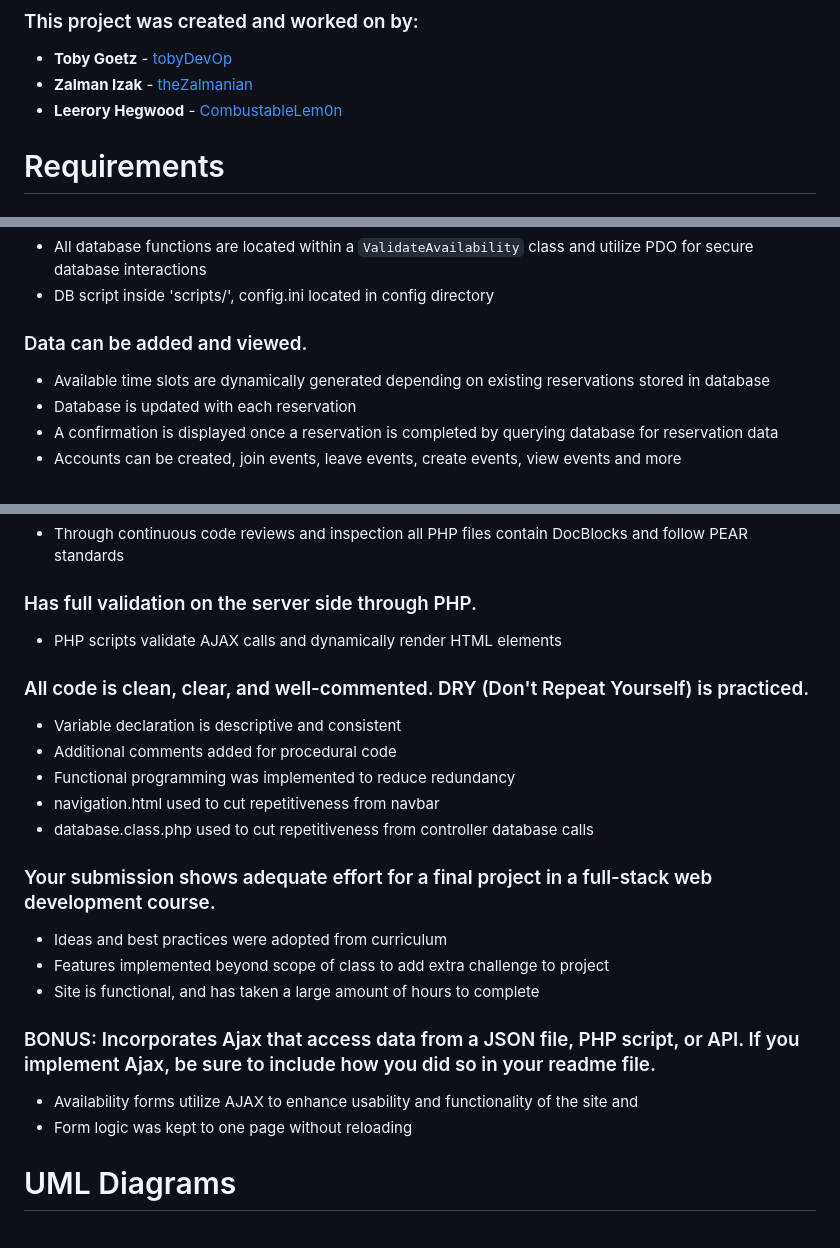
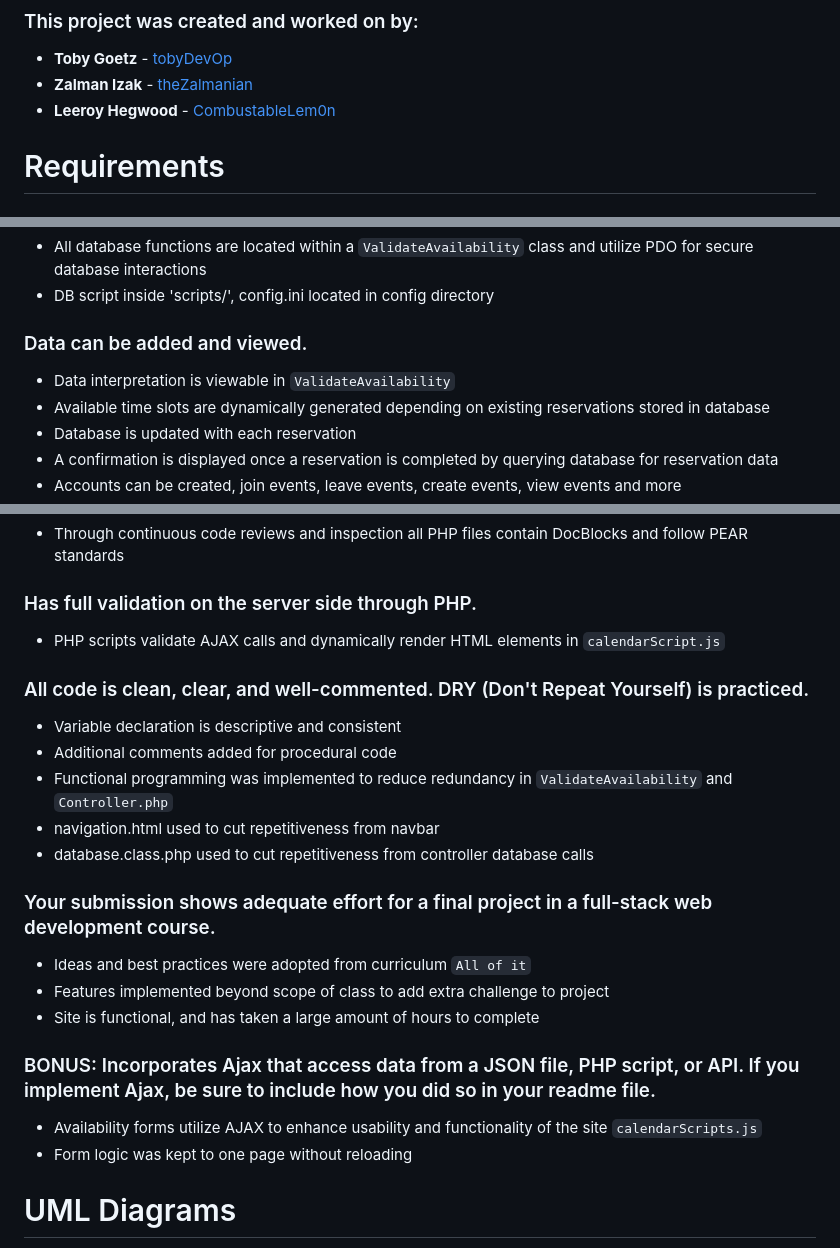
Before and after one commit to theZalmanian/TeamMinion, a Markdown page: README.md, 3 parts joined by grey strips. GitHub-like rendering.

Commit message:
Upadated README.md to include specific file names associated with tasks

```diff
--- a/README.md
+++ b/README.md
@@ -5,7 +5,7 @@ Final project for SDEV 328 - a spa reservation site.
 ### This project was created and worked on by:
 - **Toby Goetz** - [tobyDevOp](https://github.com/tobyDevOp)
 - **Zalman Izak** - [theZalmanian](https://github.com/theZalmanian/)
-- **Leerory Hegwood** - [CombustableLem0n](https://github.com/CombustableLem0n)
+- **Leeroy Hegwood** - [CombustableLem0n](https://github.com/CombustableLem0n)
 
 # Requirements
 ### Separates all database/business logic using the MVC pattern.
@@ -26,6 +26,7 @@ Final project for SDEV 328 - a spa reservation site.
 - DB script inside 'scripts/', config.ini located in config directory
 
 ### Data can be added and viewed.
+- Data interpretation is viewable in `ValidateAvailability`
 - Available time slots are dynamically generated depending on existing reservations stored in database
 - Database is updated with each reservation
 - A confirmation is displayed once a reservation is completed by querying database for reservation data
@@ -43,22 +44,22 @@ Final project for SDEV 328 - a spa reservation site.
 - Through continuous code reviews and inspection all PHP files contain DocBlocks and follow PEAR standards
 
 ### Has full validation on the server side through PHP.
-- PHP scripts validate AJAX calls and dynamically render HTML elements
+- PHP scripts validate AJAX calls and dynamically render HTML elements in `calendarScript.js`
 
 ### All code is clean, clear, and well-commented. DRY (Don't Repeat Yourself) is practiced.
 - Variable declaration is descriptive and consistent
 - Additional comments added for procedural code
-- Functional programming was implemented to reduce redundancy
+- Functional programming was implemented to reduce redundancy in `ValidateAvailability` and `Controller.php`
 - navigation.html used to cut repetitiveness from navbar
 - database.class.php used to cut repetitiveness from controller database calls
 
 ### Your submission shows adequate effort for a final project in a full-stack web development course.
-- Ideas and best practices were adopted from curriculum
+- Ideas and best practices were adopted from curriculum `All of it`
 - Features implemented beyond scope of class to add extra challenge to project
 - Site is functional, and has taken a large amount of hours to complete
 
 ### BONUS:  Incorporates Ajax that access data from a JSON file, PHP script, or API. If you implement Ajax, be sure to include how you did so in your readme file.
-- Availability forms utilize AJAX to enhance usability and functionality of the site and
+- Availability forms utilize AJAX to enhance usability and functionality of the site `calendarScripts.js`
 - Form logic was kept to one page without reloading
 
 # UML Diagrams
```
